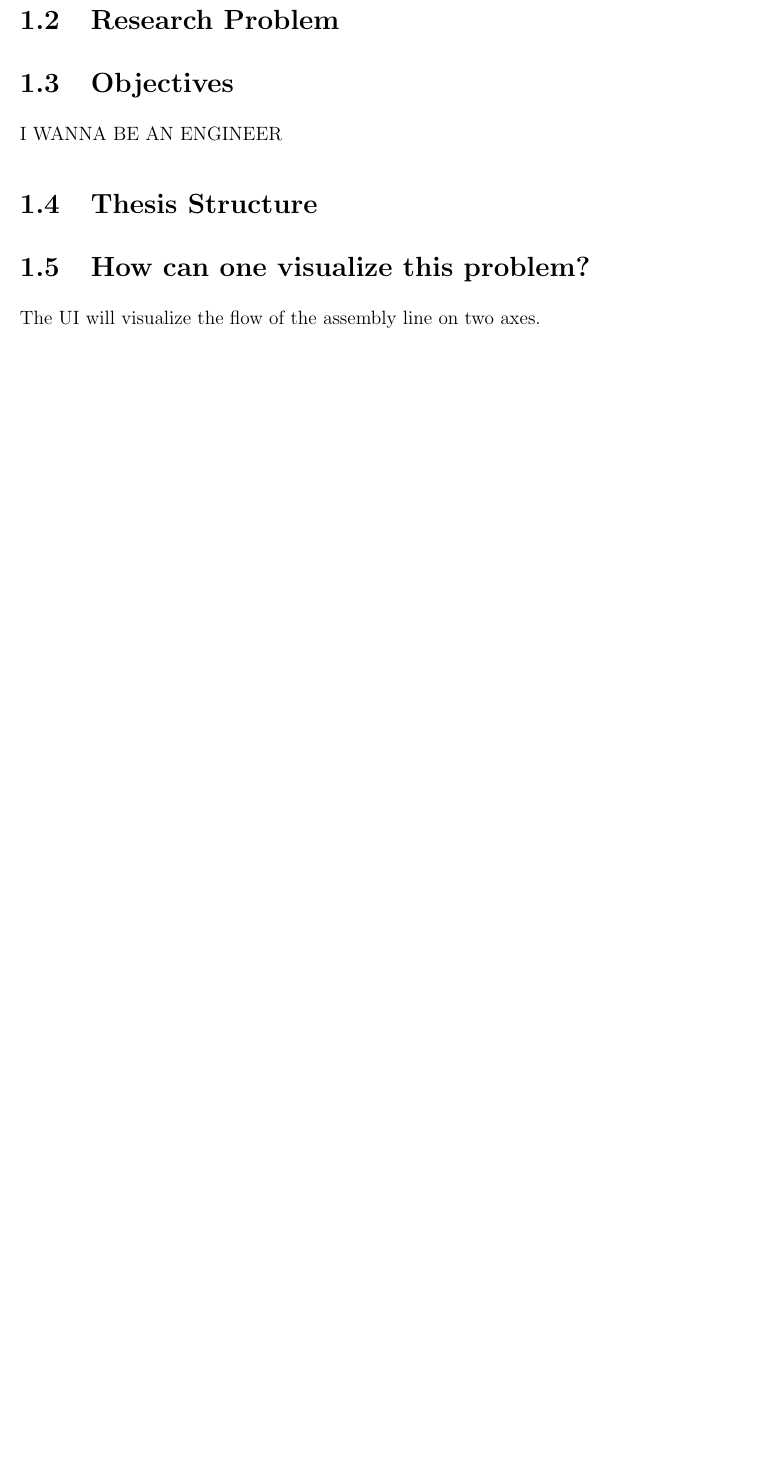
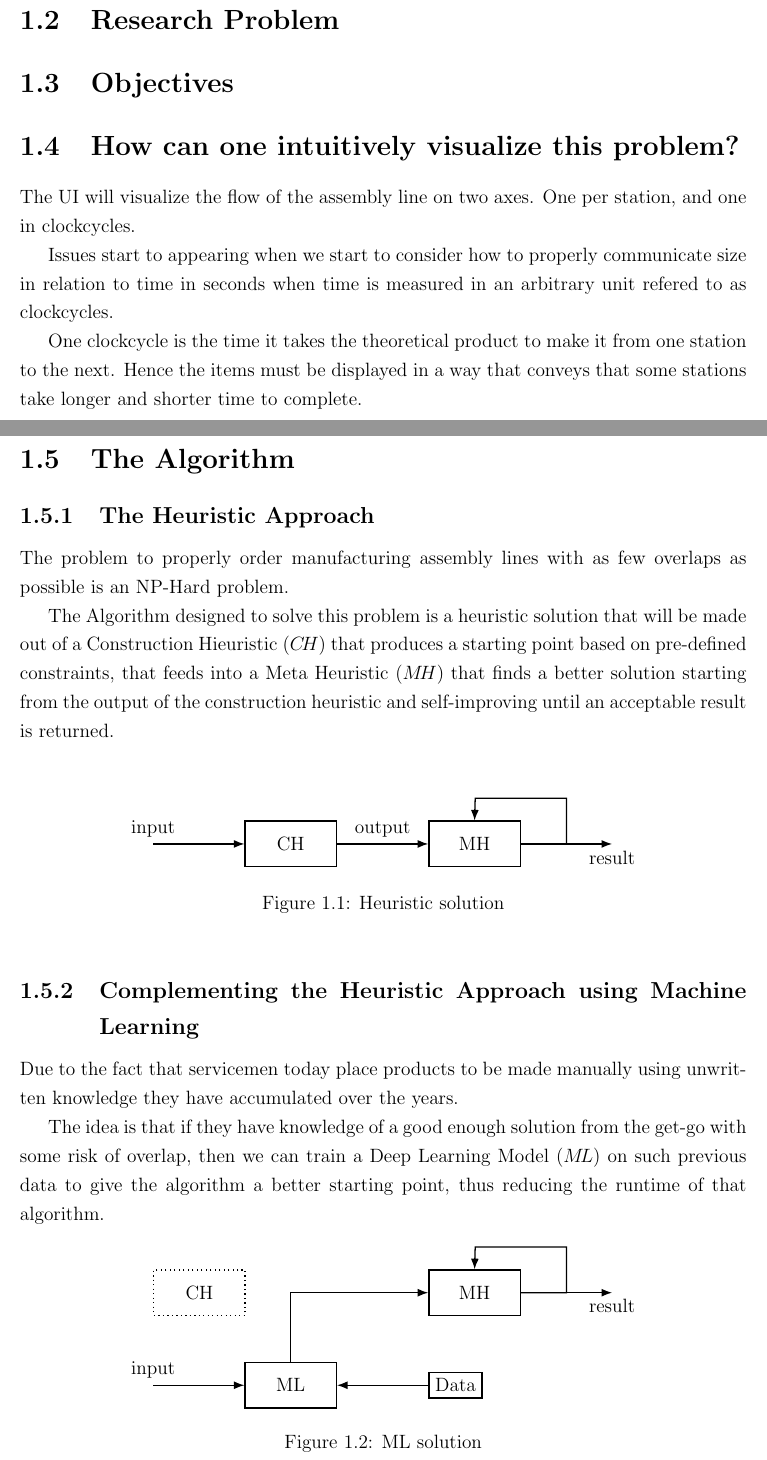
Before and after one commit to Kapsyloffer/X7007E-Thesis, a LaTeX thesis (thesis.tex): part of page 6 of 13 before the commit and two parts of pages 6 and 7 of 14 after it, the two joined at a grey line, cut so that both start at the same text, the shorter picture padded with empty space. Compiled offline with pdfLaTeX.

Commit message:
Added figures

```diff
--- a/thesis.tex
+++ b/thesis.tex
@@ -41,10 +47,68 @@
 
 \section{Research Problem}
 \section{Objectives}
-    I WANNA BE AN ENGINEER
-\section{Thesis Structure}
-\section{How can one visualize this problem?}
-    The UI will visualize the flow of the assembly line on two axes.
+\section{How can one intuitively visualize this problem?}
+    The UI will visualize the flow of the assembly line on two axes. One per station, and one in clockcycles.
+
+    Issues start to appearing when we start to consider how to properly communicate size in relation to time in seconds when time is measured in an arbitrary unit refered to as clockcycles.
+
+    One clockcycle is the time it takes the theoretical product to make it from one station to the next. Hence the items must be displayed in a way that conveys that some stations take longer and shorter time to complete.
+
+\section{The Algorithm}
+\subsection{The Heuristic Approach}
+
+The problem to properly order manufacturing assembly lines with as few overlaps as possible is an NP-Hard problem.
+
+The Algorithm designed to solve this problem is a heuristic solution that will be made out of a Construction Hieuristic $(C\!H)$ that produces a starting point based on pre-defined constraints, that feeds into a Meta Heuristic $(M\!H)$ that finds a better solution starting from the output of the construction heuristic and self-improving until an acceptable result is returned.
+\vspace{2em}
+\begin{figure}[ht]
+    \centering
+
+\begin{tikzpicture}[>=Latex, node distance=2cm, thick]
+
+  \node[draw, minimum width=2cm, minimum height=1cm, align=center] (CH) {CH};
+  \node[draw, minimum width=2cm, minimum height=1cm, align=center, right=of CH] (MH) {MH};
+
+  \draw[->] ($(CH.west)+(-2,0)$) -- (CH.west) node[pos=0, above] {input};
+
+  \draw[->] (CH.east) -- (MH.west) node[midway, above] {output};
+
+  \draw[->] (MH.east) -- ++(1,0) -- ++(0,1) -- ++(-2,0) -- (MH.north);
+
+  \draw[->] (MH.east) -- ++(2,0) node[pos=1, below] {result};
+
+\end{tikzpicture}
+    \caption{Heuristic solution}
+    \label{fig:ml_solution}
+\end{figure}
+
+\subsection{Complementing the Heuristic Approach using Machine Learning}
+Due to the fact that servicemen today place products to be made manually using unwritten knowledge they have accumulated over the years.
+
+The idea is that if they have knowledge of a good enough solution from the get-go with some risk of overlap, then we can train a Deep Learning Model $(M\!L)$ on such previous data to give the algorithm a better starting point, thus reducing the runtime of that algorithm.
+
+\begin{figure}[ht]
+    \centering
+    \begin{tikzpicture}[>=Latex, node distance=2cm, thick]
+        \node[draw, minimum width=2cm, minimum height=1cm, align=center] (MH) {MH};
+\node[draw, minimum width=2cm, minimum height=1cm, below left=1cm and 2cm of MH] (ML) {ML};
+        \node[draw, align=center, right=of ML] (Data) {Data};
+        \node[draw, dotted, minimum width=2cm, minimum height=1cm, align=center, left=4cm of MH] (CH) {CH};
+        \draw[->] (MH.east) -- ++(1,0) -- ++(0,1) -- ++(-2,0) -- (MH.north);
+
+        \draw[->] (MH.east) -- ++(2,0) node[pos=1, below] {result};
+
+        \draw[->] ($(ML.west)+(-2,0)$) -- (ML.west) node[pos=0, above] {input};
+
+        \draw[->] (Data.west) -- (ML.east);
+
+        \draw[->] (ML.north) |- (MH.west);
+
+    \end{tikzpicture}
+    \caption{ML solution}
+    \label{fig:ml_solution}
+\end{figure}
+
 
 \chapter{Literature Review}
 \section{Theoretical Framework}
```
Also changed, not shown: thesis.pdf, thesis.tex (21 more changed lines).
